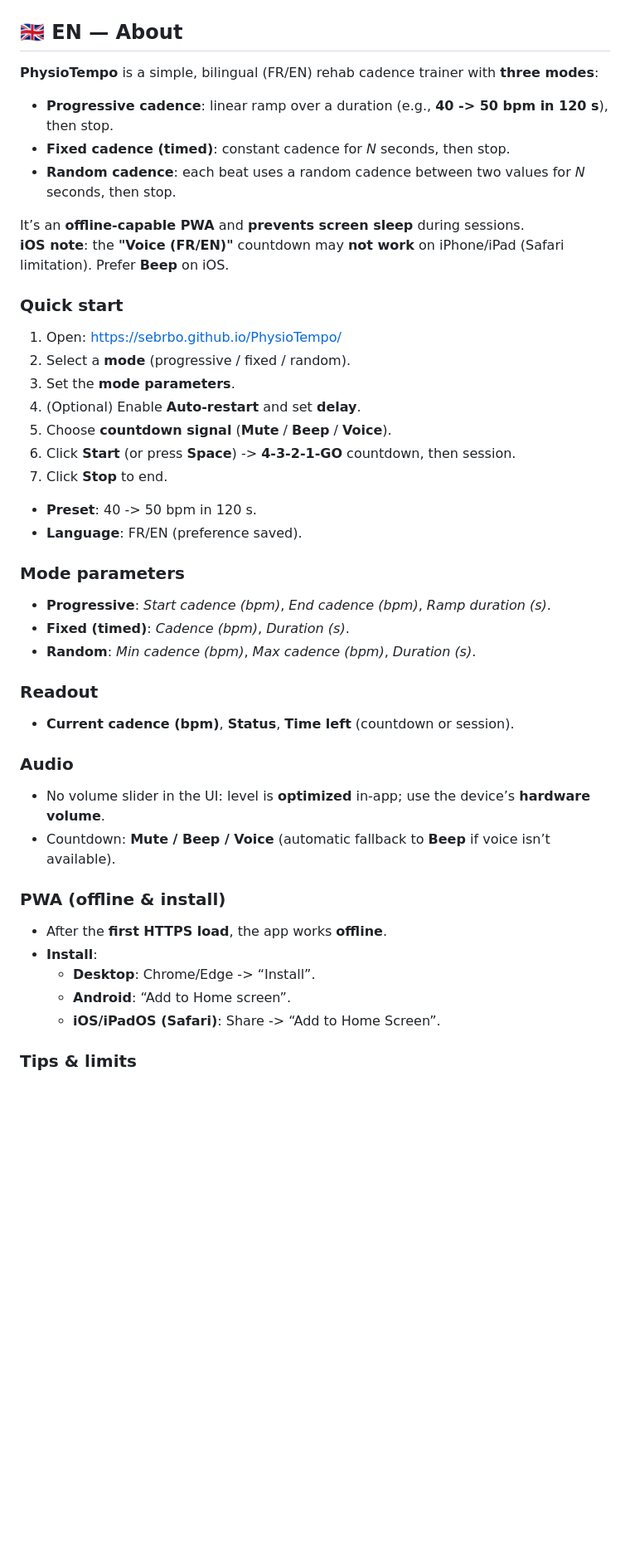
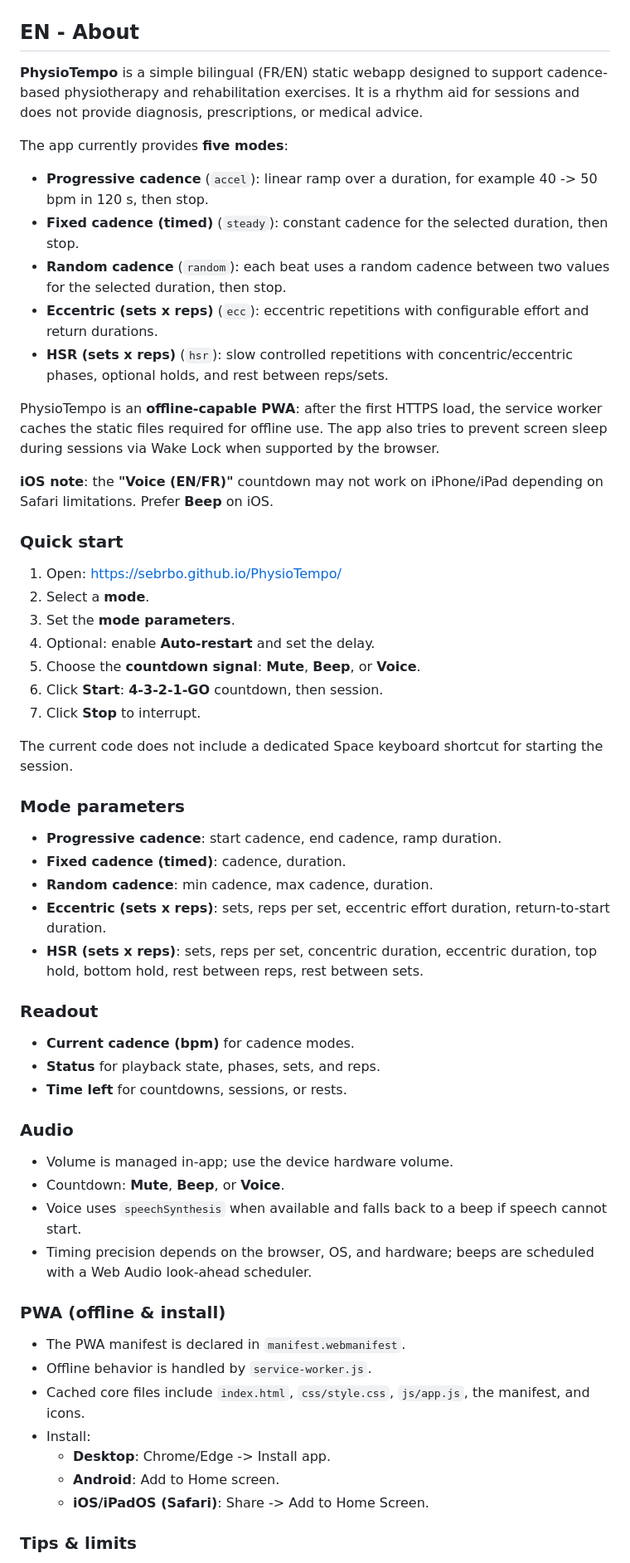
Before and after one commit to Sebrbo/PhysioTempo, a Markdown page: README.md, the part around one of its changes. Shown at 83% size. GitHub-like rendering; blank space fills up the shorter version.

```diff
--- a/README.md
+++ b/README.md
@@ -64,44 +89,63 @@ L’application est une **PWA hors-ligne** et **empêche la mise en veille** pen
   <img src="docs/screenshots/home-en.png" alt="Home EN" width="400">
 </p>
 
-## 🇬🇧 EN — About
+## EN - About
 
-**PhysioTempo** is a simple, bilingual (FR/EN) rehab cadence trainer with **three modes**:
-- **Progressive cadence**: linear ramp over a duration (e.g., **40 -> 50 bpm in 120 s**), then stop.
-- **Fixed cadence (timed)**: constant cadence for *N* seconds, then stop.
-- **Random cadence**: each beat uses a random cadence between two values for *N* seconds, then stop.
+**PhysioTempo** is a simple bilingual (FR/EN) static webapp designed to support cadence-based physiotherapy and rehabilitation exercises. It is a rhythm aid for sessions and does not provide diagnosis, prescriptions, or medical advice.
 
-It’s an **offline-capable PWA** and **prevents screen sleep** during sessions.
-**iOS note**: the **"Voice (FR/EN)"** countdown may **not work** on iPhone/iPad (Safari limitation). Prefer **Beep** on iOS.
+The app currently provides **five modes**:
+
+- **Progressive cadence** (`accel`): linear ramp over a duration, for example 40 -> 50 bpm in 120 s, then stop.
+- **Fixed cadence (timed)** (`steady`): constant cadence for the selected duration, then stop.
+- **Random cadence** (`random`): each beat uses a random cadence between two values for the selected duration, then stop.
+- **Eccentric (sets x reps)** (`ecc`): eccentric repetitions with configurable effort and return durations.
+- **HSR (sets x reps)** (`hsr`): slow controlled repetitions with concentric/eccentric phases, optional holds, and rest between reps/sets.
+
+PhysioTempo is an **offline-capable PWA**: after the first HTTPS load, the service worker caches the static files required for offline use. The app also tries to prevent screen sleep during sessions via Wake Lock when supported by the browser.
+
+**iOS note**: the **"Voice (EN/FR)"** countdown may not work on iPhone/iPad depending on Safari limitations. Prefer **Beep** on iOS.
 
 ### Quick start
+
 1. Open: https://sebrbo.github.io/PhysioTempo/
-2. Select a **mode** (progressive / fixed / random).
+2. Select a **mode**.
 3. Set the **mode parameters**.
-4. (Optional) Enable **Auto-restart** and set **delay**.
-5. Choose **countdown signal** (**Mute** / **Beep** / **Voice**).
-6. Click **Start** (or press **Space**) -> **4-3-2-1-GO** countdown, then session.
-7. Click **Stop** to end.
-- **Preset**: 40 -> 50 bpm in 120 s.
-- **Language**: FR/EN (preference saved).
+4. Optional: enable **Auto-restart** and set the delay.
+5. Choose the **countdown signal**: **Mute**, **Beep**, or **Voice**.
+6. Click **Start**: **4-3-2-1-GO** countdown, then session.
+7. Click **Stop** to interrupt.
+
+The current code does not include a dedicated Space keyboard shortcut for starting the session.
 
 ### Mode parameters
-- **Progressive**: *Start cadence (bpm)*, *End cadence (bpm)*, *Ramp duration (s)*.
-- **Fixed (timed)**: *Cadence (bpm)*, *Duration (s)*.
-- **Random**: *Min cadence (bpm)*, *Max cadence (bpm)*, *Duration (s)*.
+
+- **Progressive cadence**: start cadence, end cadence, ramp duration.
+- **Fixed cadence (timed)**: cadence, duration.
+- **Random cadence**: min cadence, max cadence, duration.
+- **Eccentric (sets x reps)**: sets, reps per set, eccentric effort duration, return-to-start duration.
+- **HSR (sets x reps)**: sets, reps per set, concentric duration, eccentric duration, top hold, bottom hold, rest between reps, rest between sets.
 
 ### Readout
-- **Current cadence (bpm)**, **Status**, **Time left** (countdown or session).
+
+- **Current cadence (bpm)** for cadence modes.
+- **Status** for playback state, phases, sets, and reps.
+- **Time left** for countdowns, sessions, or rests.
 
 ### Audio
-- No volume slider in the UI: level is **optimized** in-app; use the device’s **hardware volume**.
-- Countdown: **Mute / Beep / Voice** (automatic fallback to **Beep** if voice isn’t available).
+
+- Volume is managed in-app; use the device hardware volume.
+- Countdown: **Mute**, **Beep**, or **Voice**.
+- Voice uses `speechSynthesis` when available and falls back to a beep if speech cannot start.
+- Timing precision depends on the browser, OS, and hardware; beeps are scheduled with a Web Audio look-ahead scheduler.
 
 ### PWA (offline & install)
-- After the **first HTTPS load**, the app works **offline**.
-- **Install**:
-  - **Desktop**: Chrome/Edge -> “Install”.
-  - **Android**: “Add to Home screen”.
-  - **iOS/iPadOS (Safari)**: Share -> “Add to Home Screen”.
+
+- The PWA manifest is declared in `manifest.webmanifest`.
+- Offline behavior is handled by `service-worker.js`.
+- Cached core files include `index.html`, `css/style.css`, `js/app.js`, the manifest, and icons.
+- Install:
+  - **Desktop**: Chrome/Edge -> Install app.
+  - **Android**: Add to Home screen.
+  - **iOS/iPadOS (Safari)**: Share -> Add to Home Screen.
 
 ### Tips & limits
```
Also changed, not shown: other parts of README.md (+70 -43 lines).
